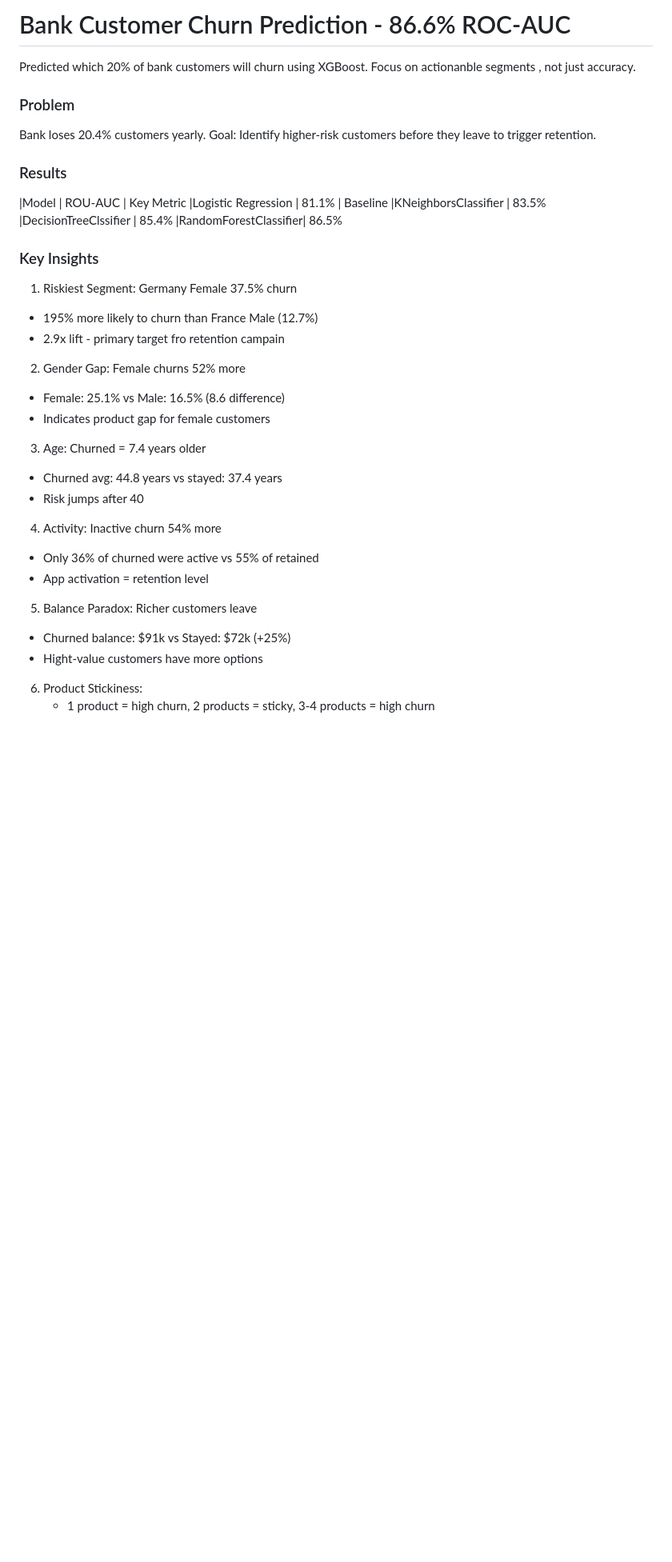
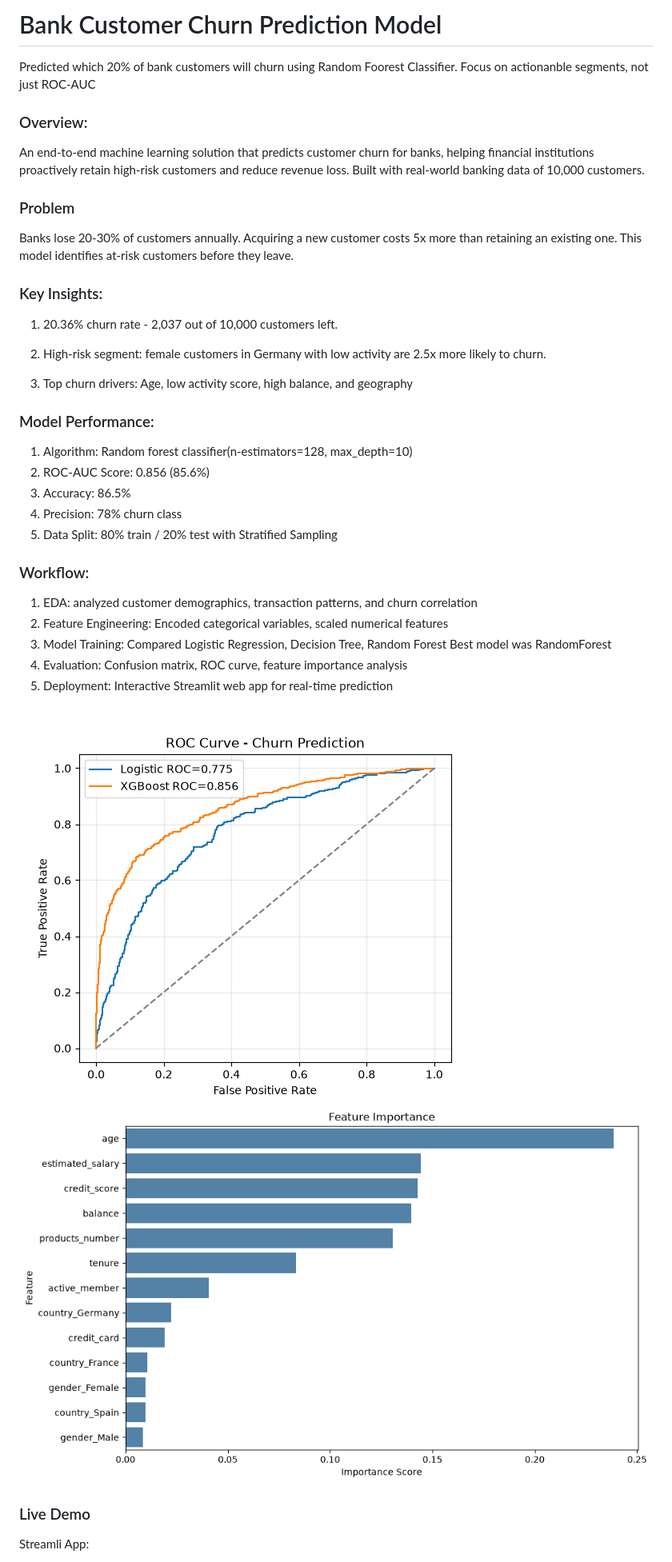
Before and after one commit to ruthaifuwa/customer_churn_prediction_model, a Markdown page: README.md, the part around one of its changes. Shown at 80% size. Drawn GitHub-style; pictures changed too: feature_importance.png (added), roc_curve.png (added); blank space fills up the shorter version.

```diff
--- a/README.md
+++ b/README.md
@@ -1,38 +1,38 @@
-# Bank Customer Churn Prediction - 86.6% ROC-AUC
-Predicted which 20% of bank customers will churn using XGBoost. Focus on actionanble segments , not just accuracy.
+# Bank Customer Churn Prediction Model
+Predicted which 20% of bank customers will churn using Random Foorest Classifier. Focus on actionanble segments, not just ROC-AUC
+
+### Overview:
+An end-to-end machine learning solution that predicts customer churn for banks, helping financial institutions proactively retain high-risk customers and reduce revenue loss. Built with real-world banking data of 10,000 customers.
 
 ### Problem
-Bank loses 20.4% customers yearly. Goal: Identify higher-risk customers before they leave to trigger retention.
+Banks lose 20-30% of customers annually. Acquiring a new customer costs 5x more than retaining an existing one. This model identifies at-risk customers before they leave.
 
-### Results
 
-|Model                 | ROU-AUC | Key Metric
-|Logistic Regression   | 81.1%   | Baseline
-|KNeighborsClassifier  | 83.5%
-|DecisionTreeClssifier | 85.4%
-|RandomForestClassifier| 86.5%
+### Key Insights:
+1. 20.36% churn rate - 2,037 out of 10,000 customers left.
 
-### Key Insights
-1. Riskiest Segment: Germany Female 37.5% churn
-  - 195% more likely to churn than France Male (12.7%)
-  - 2.9x lift - primary target fro retention campain
+2. High-risk segment: female customers in Germany with low activity are 2.5x more likely to churn.
 
-2. Gender Gap: Female churns 52% more
-  - Female: 25.1% vs Male: 16.5% (8.6 difference)
-  - Indicates product gap for female customers
+3. Top churn drivers: Age, low activity score, high balance, and geography
 
-3. Age: Churned = 7.4 years older
-  - Churned avg: 44.8 years vs stayed: 37.4 years
-  - Risk jumps after 40
+### Model Performance:
+1. Algorithm: Random forest classifier(n-estimators=128, max_depth=10)
+2. ROC-AUC Score: 0.856 (85.6%)
+3. Accuracy: 86.5%
+4. Precision: 78% churn class
+5. Data Split: 80% train / 20% test with Stratified Sampling
 
-4. Activity: Inactive churn 54% more
-  - Only 36% of churned were active vs 55% of retained
-  - App activation = retention level
+### Workflow:
+1. EDA: analyzed customer demographics, transaction patterns, and churn correlation
+2. Feature Engineering: Encoded categorical variables, scaled numerical features
+3. Model Training: Compared Logistic Regression, Decision Tree, Random Forest
+    Best model was RandomForest
+4. Evaluation: Confusion matrix, ROC curve, feature importance analysis
+5. Deployment: Interactive Streamlit web app for real-time prediction
 
-5. Balance Paradox: Richer customers leave
-  - Churned balance: $91k vs Stayed: $72k (+25%)
-  - Hight-value customers have more options
+![ROC](roc_curve.png)
+![Feat_Importance](feature_importance.png)
 
-6. Product Stickiness:
-   - 1 product = high churn, 2 products = sticky, 3-4 products = high churn
+### Live Demo
+Streamli App:
 
```
Also changed, not shown: other parts of README.md (+5 -7 lines), 7 other files.
